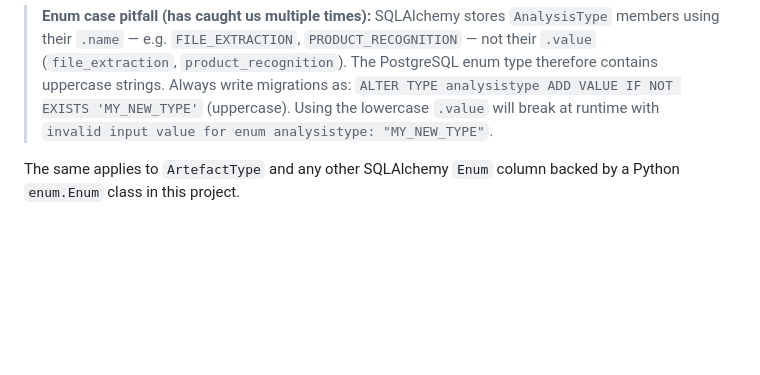
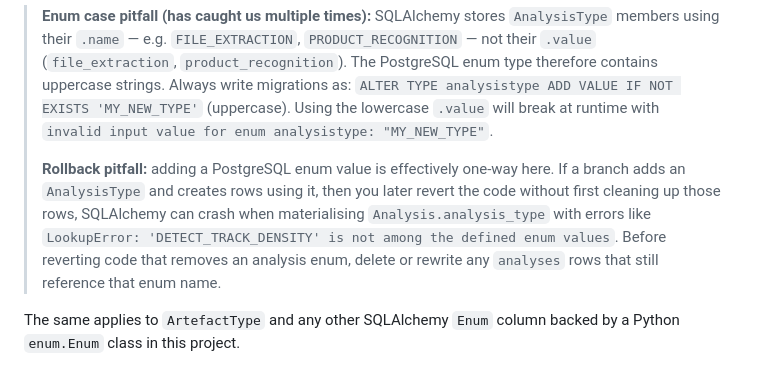
Before and after one commit to philpem/arcology, a Markdown page: CLAUDE.md, the part around the change. Drawn GitHub-style; blank space fills up the shorter version.

```diff
--- a/CLAUDE.md
+++ b/CLAUDE.md
@@ -218,6 +218,14 @@ See `doc/ADMIN_COMMANDS.md` for the full reference including all flags.
 > `ALTER TYPE analysistype ADD VALUE IF NOT EXISTS 'MY_NEW_TYPE'`
 > (uppercase). Using the lowercase `.value` will break at runtime with
 > `invalid input value for enum analysistype: "MY_NEW_TYPE"`.
+>
+> **Rollback pitfall:** adding a PostgreSQL enum value is effectively one-way
+> here. If a branch adds an `AnalysisType` and creates rows using it, then you
+> later revert the code without first cleaning up those rows, SQLAlchemy can
+> crash when materialising `Analysis.analysis_type` with errors like
+> `LookupError: 'DETECT_TRACK_DENSITY' is not among the defined enum values`.
+> Before reverting code that removes an analysis enum, delete or rewrite any
+> `analyses` rows that still reference that enum name.
 
 The same applies to `ArtefactType` and any other SQLAlchemy `Enum` column
 backed by a Python `enum.Enum` class in this project.
```
Also changed, not shown: CONTRIBUTING.md (+16 -0 lines).
